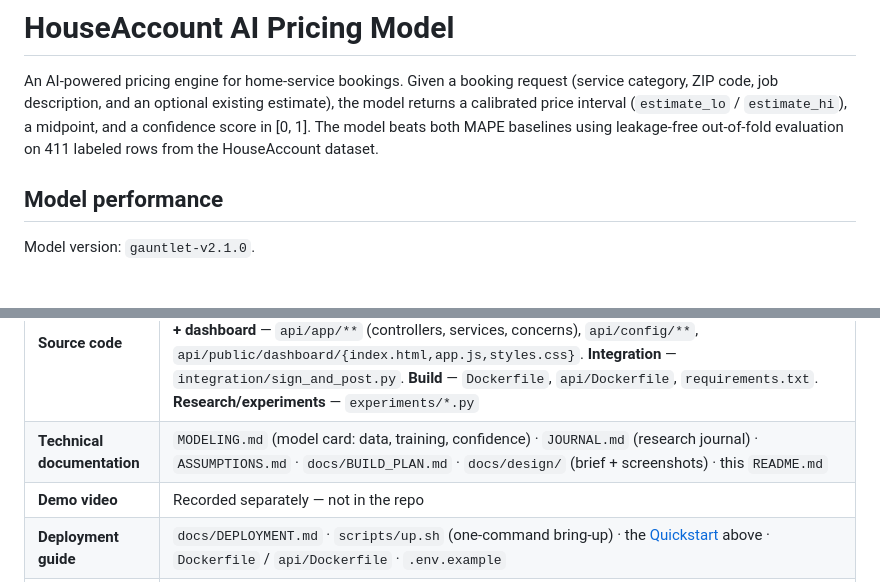
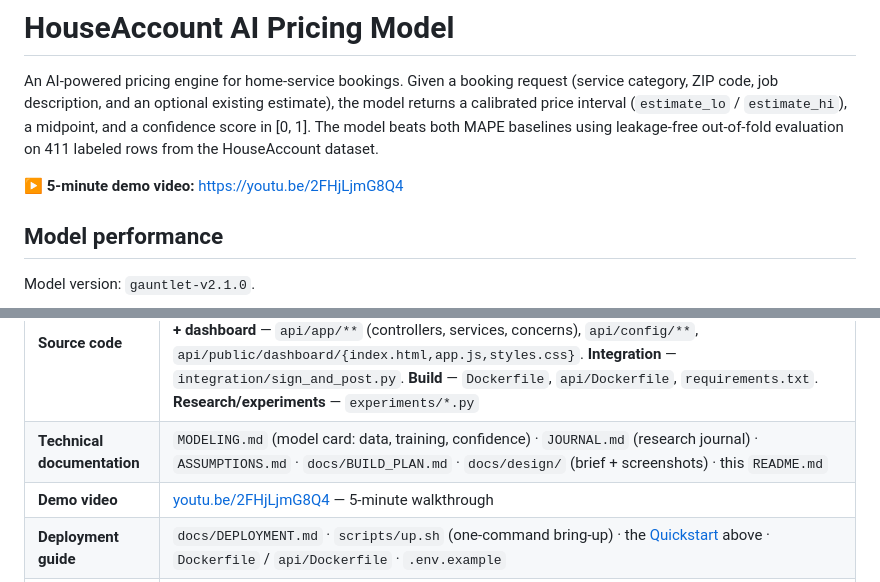
Before and after one commit to bryannalarcon-hash/pricing-model-adjuster, a Markdown page: README.md, 2 parts joined by grey strips. Drawn GitHub-style; blank space fills up the shorter version.

Commit message:
Add demo video link to README
Link the 5-minute demo walkthrough (youtu.be/2FHjLjmG8Q4) near the top and in
the Deliverables chart — completes the Demo Video deliverable.

Co-Authored-By: Claude Opus 4.8 (1M context) <noreply@anthropic.com>

```diff
--- a/README.md
+++ b/README.md
@@ -1,6 +1,8 @@
 # HouseAccount AI Pricing Model
 
 An AI-powered pricing engine for home-service bookings. Given a booking request (service category, ZIP code, job description, and an optional existing estimate), the model returns a calibrated price interval (`estimate_lo` / `estimate_hi`), a midpoint, and a confidence score in [0, 1]. The model beats both MAPE baselines using leakage-free out-of-fold evaluation on 411 labeled rows from the HouseAccount dataset.
+
+**▶ 5-minute demo video:** <https://youtu.be/2FHjLjmG8Q4>
 
 ## Model performance
 
@@ -176,7 +178,7 @@ The same endpoint is aliased at `POST /.netlify/functions/pricing-estimate`.
 |---|---|
 | **Source code** | **Model** — `src/houseprice/` (`train.py`, `model_v2.py`, `confidence.py`, `predict.py`, `infer_service.py`, `data_load.py`, `features.py`, `scope.py`, …) + `model/bundle.pkl`. **Rails API + dashboard** — `api/app/**` (controllers, services, concerns), `api/config/**`, `api/public/dashboard/{index.html,app.js,styles.css}`. **Integration** — `integration/sign_and_post.py`. **Build** — `Dockerfile`, `api/Dockerfile`, `requirements.txt`. **Research/experiments** — `experiments/*.py` |
 | **Technical documentation** | `MODELING.md` (model card: data, training, confidence) · `JOURNAL.md` (research journal) · `ASSUMPTIONS.md` · `docs/BUILD_PLAN.md` · `docs/design/` (brief + screenshots) · this `README.md` |
-| **Demo video** | Recorded separately — not in the repo |
+| **Demo video** | [youtu.be/2FHjLjmG8Q4](https://youtu.be/2FHjLjmG8Q4) — 5-minute walkthrough |
 | **Deployment guide** | `docs/DEPLOYMENT.md` · `scripts/up.sh` (one-command bring-up) · the [Quickstart](#quickstart) above · `Dockerfile` / `api/Dockerfile` · `.env.example` |
 | **Test results** | **Tests** — `tests/` (21 pytest + 14 Playwright e2e), `api/spec/requests/` (42 RSpec). **Outputs** — `reports/eval_report.md`, `reports/eval_metrics.json`, `predictions/predictions.csv` (leakage-free OOF) |
 | **AI usage log** | `AI_USAGE.md` (logging tooling: `scripts/prompt_logger.py`) |
```
